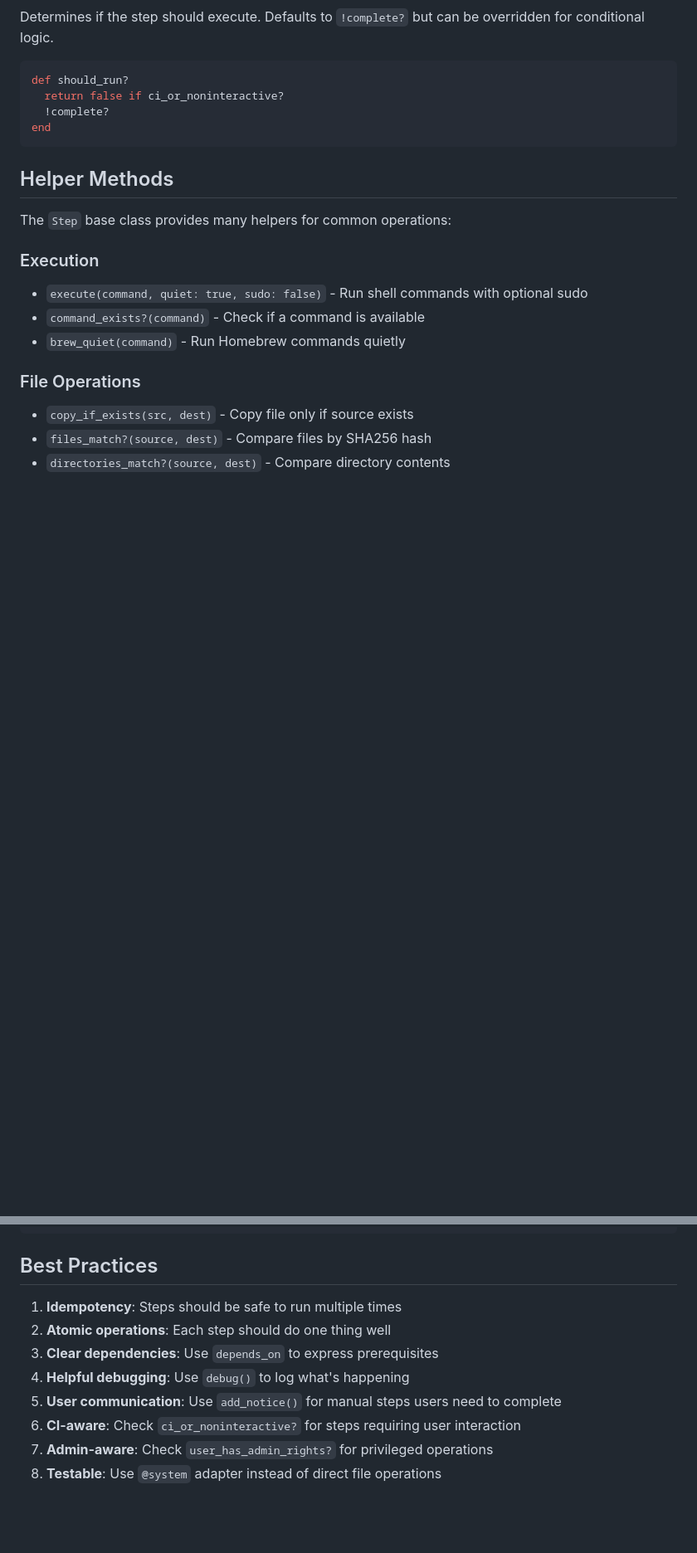
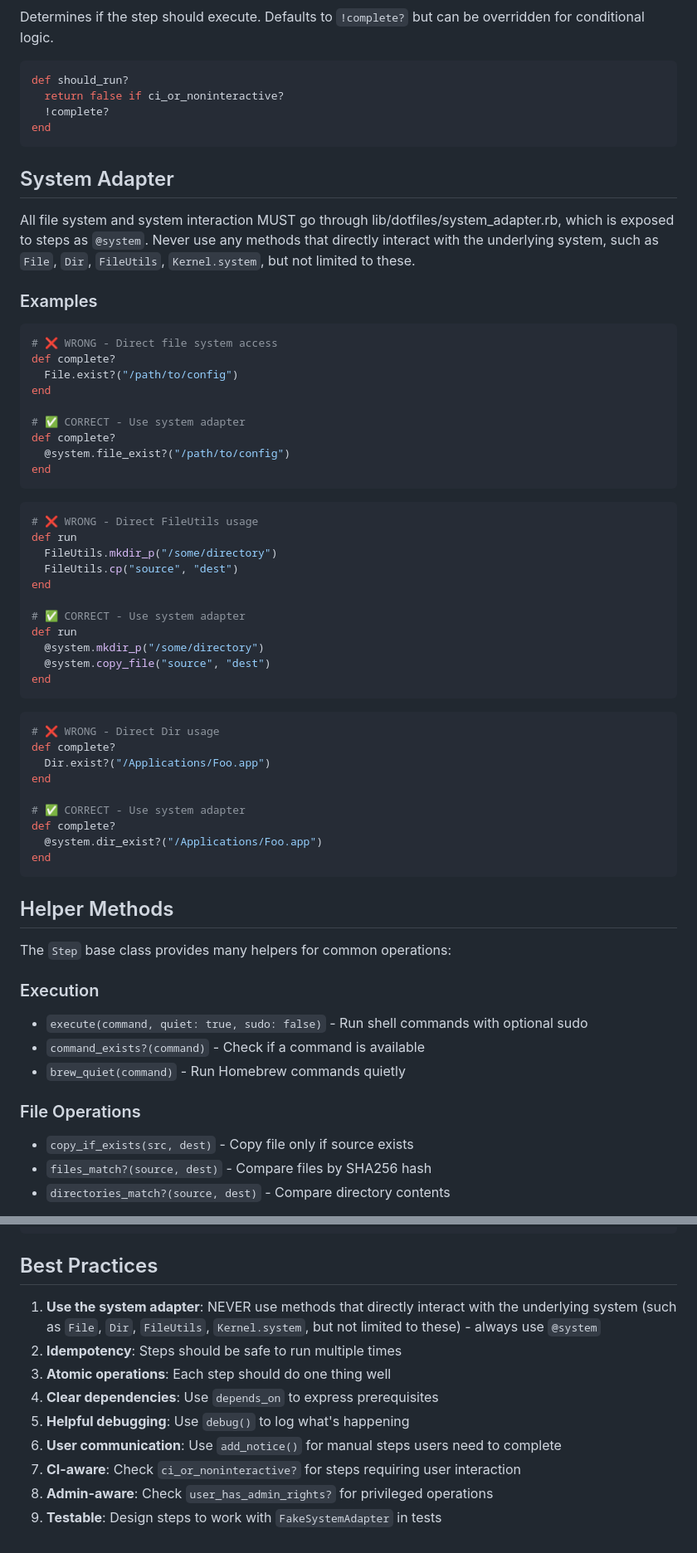
Before and after one commit to nateberkopec/dotfiles, a Markdown page: docs/implementing-steps.md, 2 parts joined by grey strips. Shown at 83% size. GitHub-like rendering; blank space fills up the shorter version.

Commit message:
Add guidelines for using the system adapter in documentation
This commit message was generated with the help of LLMs.

This update introduces a section in the `implementing-steps.md` that mandates the use of the `system_adapter` for all system interactions. By enforcing this pattern, we aim to improve code maintainability and ensure consistent behavior across different environments, reducing the risk of direct file system manipulation. Examples illustrate the correct usage, reinforcing best practices.

Co-Authored-By: Claude <noreply@anthropic.com>

````diff
--- a/docs/implementing-steps.md
+++ b/docs/implementing-steps.md
@@ -85,6 +85,50 @@ def should_run?
 end
 ```
 
+## System Adapter
+
+All file system and system interaction MUST go through lib/dotfiles/system_adapter.rb, which is exposed to steps as `@system`. Never use any methods that directly interact with the underlying system, such as `File`, `Dir`, `FileUtils`, `Kernel.system`, but not limited to these.
+
+### Examples
+
+```ruby
+# ❌ WRONG - Direct file system access
+def complete?
+  File.exist?("/path/to/config")
+end
+
+# ✅ CORRECT - Use system adapter
+def complete?
+  @system.file_exist?("/path/to/config")
+end
+```
+
+```ruby
+# ❌ WRONG - Direct FileUtils usage
+def run
+  FileUtils.mkdir_p("/some/directory")
+  FileUtils.cp("source", "dest")
+end
+
+# ✅ CORRECT - Use system adapter
+def run
+  @system.mkdir_p("/some/directory")
+  @system.copy_file("source", "dest")
+end
+```
+
+```ruby
+# ❌ WRONG - Direct Dir usage
+def complete?
+  Dir.exist?("/Applications/Foo.app")
+end
+
+# ✅ CORRECT - Use system adapter
+def complete?
+  @system.dir_exist?("/Applications/Foo.app")
+end
+```
+
 ## Helper Methods
 
 The `Step` base class provides many helpers for common operations:
@@ -290,11 +333,12 @@ applications:
 
 ## Best Practices
 
-1. **Idempotency**: Steps should be safe to run multiple times
-2. **Atomic operations**: Each step should do one thing well
-3. **Clear dependencies**: Use `depends_on` to express prerequisites
-4. **Helpful debugging**: Use `debug()` to log what's happening
-5. **User communication**: Use `add_notice()` for manual steps users need to complete
-6. **CI-aware**: Check `ci_or_noninteractive?` for steps requiring user interaction
-7. **Admin-aware**: Check `user_has_admin_rights?` for privileged operations
-8. **Testable**: Use `@system` adapter instead of direct file operations
+1. **Use the system adapter**: NEVER use methods that directly interact with the underlying system (such as `File`, `Dir`, `FileUtils`, `Kernel.system`, but not limited to these) - always use `@system`
+2. **Idempotency**: Steps should be safe to run multiple times
+3. **Atomic operations**: Each step should do one thing well
+4. **Clear dependencies**: Use `depends_on` to express prerequisites
+5. **Helpful debugging**: Use `debug()` to log what's happening
+6. **User communication**: Use `add_notice()` for manual steps users need to complete
+7. **CI-aware**: Check `ci_or_noninteractive?` for steps requiring user interaction
+8. **Admin-aware**: Check `user_has_admin_rights?` for privileged operations
+9. **Testable**: Design steps to work with `FakeSystemAdapter` in tests
````
Also changed, not shown: other parts of docs/implementing-steps.md (+1 -2 lines).
